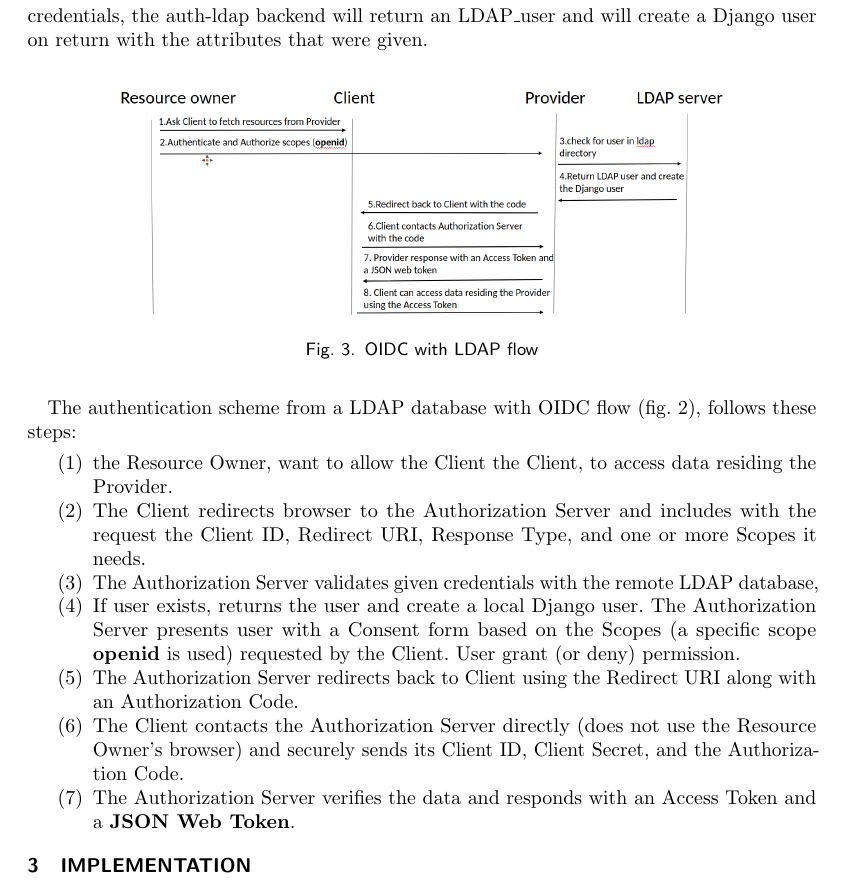
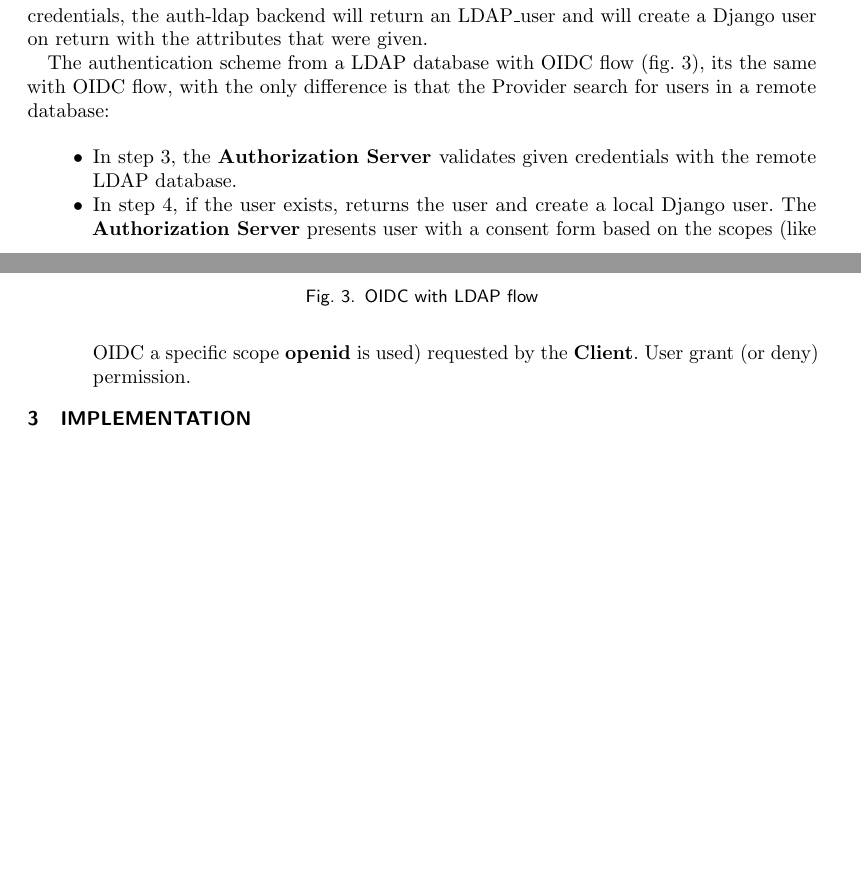
Before and after one commit to kwstarikas/loumerk-thesis, a LaTeX paper (main.tex, which reads sections/design.tex): part of page 6 of 9 before the commit and two parts of pages 5 and 6 of 9 after it, the two joined at a grey line, cut so that both start at the same text, the shorter picture padded with empty space. The pictures show the PDF file main.pdf that the author committed with the source.

Commit message:
Add files via upload

```diff
--- a/sections/design.tex
+++ b/sections/design.tex
@@ -59,17 +59,17 @@ At this point the Authorization Server redirects the user to a special page on t
 \end{figure}
 
 
-	The OAuth flow (fig. 1) follows these steps:
+	The OAuth flow (fig. 1):
 	\begin{enumerate}
-		\item the Resource Owner, want to allow the Client the Client, to access data residing the Provider.
+		\item The \textbf{Resource Owner}, want to allow the \textbf{Client}, to access data residing the \textbf{Provider}.
 
-		\item The Client redirects browser to the Authorization Server and includes with the request the Client ID, Redirect URI, Response Type, and one or more Scopes it needs. The Authorization Server verifies the user, and if necessary prompts for a login. he Authorization Server presents user with a Consent form based on the Scopes requested by the Client. User grant (or deny) permission.
+		\item The Client redirects browser to the \textbf{Authorization Server} and includes with the request the \textbf{Client ID}, \textbf{Redirect URI}, \textbf{Response Type}, and one or more \textbf{scopes} it needs. The \textbf{Authorization Server} verifies the user, and if necessary prompts for a login. The \textbf{Authorization Server} presents user with a Consent form based on the Scopes requested by the \textbf{Client}. User grant (or deny) permission.
 
-		\item The Authorization Server redirects back to Client using the Redirect URI along with an Authorization Code.
+		\item The \textbf{Authorization Server} redirects back to \textbf{Client} using the \textbf{Redirect URI} along with an \textbf{Authorization Code}.
 
-		\item The Client contacts the Authorization Server directly (does not use the Resource Owner’s browser) and securely sends its Client ID, Client Secret, and the Authorization Code.
+		\item The \textbf{Client} contacts the \textbf{Authorization Server} directly (does not use the Resource Owner’s browser) and securely sends its \textbf{Client ID}, \textbf{Client Secret}, and the \textbf{Authorization Code}.
 
-		\item The Authorization Server verifies the data and responds with an Access Token.
+		\item The \textbf{Authorization Server} verifies the data and responds with an \textbf{Access Token}.
 
 	\end{enumerate}
 The Client can now use the Access Token to send requests to the Resource Server for accessing data.
@@ -92,15 +92,10 @@ OIDC flow (fig. 2) is the same with OAuth flow with some extra steps.
 
-\begin{enumerate}
-	\item the Resource Owner, want to allow the Client the Client, to access data residing the Provider.
+\begin{itemize}
 
-	\item The Client redirects browser to the Authorization Server and includes with the request the Client ID, Redirect URI, Response Type, and one or more Scopes it needs. The Authorization Server verifies the user, and if necessary prompts for a login. The Authorization Server presents user with a Consent form based on the Scopes (a specific scope \textbf{openid} is used) requested by the Client. User grant (or deny) permission.
+	\item In step 2, The \textbf{Authorization Server} presents user with a consent form based on the scopes and a specific scope \textbf{openid} is used requested by the \textbf{Client}.
 
-	\item The Authorization Server redirects back to Client using the Redirect URI along with an Authorization Code.
-
-	\item The Client contacts the Authorization Server directly (does not use the Resource Owner’s browser) and securely sends its Client ID, Client Secret, and the Authorization Code.
-
-	\item The Authorization Server verifies the data and responds with an Access Token and a \textbf{JSON Web Token}.
-\end{enumerate}
+	\item In step 5, The \textbf{Authorization Server} verifies the data and responds with an \textbf{Access Token} and a \textbf{JSON Web Token}.
+\end{itemize}
 
 Finally, the Client use the Access Token to access data (that the scopes specify) that resides to the Resource Server on behalf of the Resource Owner and using the JWT, the Client has information about the Resource Owner.
 
@@ -122,21 +117,14 @@ With these settings, we are able to connect to an LDAP server. When the LDAP ser
 	\caption{OIDC with LDAP flow}
 \end{figure}
 
-The authentication scheme from a LDAP database with OIDC flow (fig. 2), follows these steps:
+The authentication scheme from a LDAP database with OIDC flow (fig. 3), its the same with OIDC flow, with the only difference is that the Provider search for users in a remote database:
 
-\begin{enumerate}
-	\item the Resource Owner, want to allow the Client the Client, to access data residing the Provider.
+\begin{itemize}
 
-	\item The Client redirects browser to the Authorization Server and includes with the request the Client ID, Redirect URI, Response Type, and one or more Scopes it needs.
 
-	\item  The Authorization Server validates given credentials with the remote LDAP database,
+	\item In step 3, the \textbf{Authorization Server }validates given credentials with the remote LDAP database.
 
-	\item If user exists, returns the user and create a local Django user. The Authorization Server presents user with a Consent form based on the Scopes (a specific scope \textbf{openid} is used) requested by the Client. User grant (or deny) permission.
+	\item In step 4, if the user exists, returns the user and create a local Django user. The \textbf{Authorization Server} presents user with a consent form based on the scopes (like OIDC a specific scope \textbf{openid} is used) requested by the \textbf{Client}. User grant (or deny) permission.
 
-	\item The Authorization Server redirects back to Client using the Redirect URI along with an Authorization Code.
 
-	\item The Client contacts the Authorization Server directly (does not use the Resource Owner’s browser) and securely sends its Client ID, Client Secret, and the Authorization Code.
-
-	\item The Authorization Server verifies the data and responds with an Access Token and a \textbf{JSON Web Token}.
-
-\end{enumerate}
+\end{itemize}
```
Also changed, not shown: sections/implementation.tex (+0 -1 lines), README.md, figures/implementation.png, main.pdf, sections/design.tex (4 more changed lines), 3 other files.
